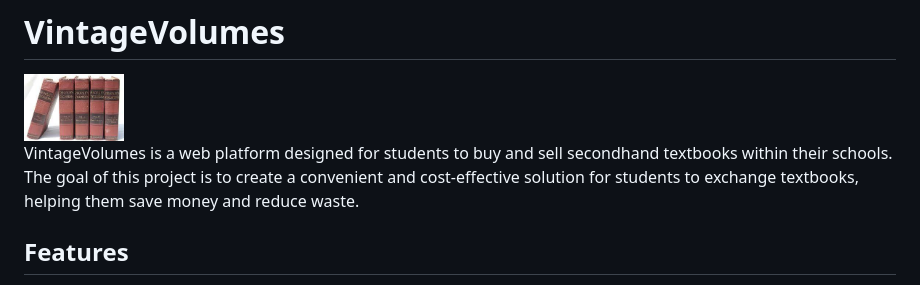
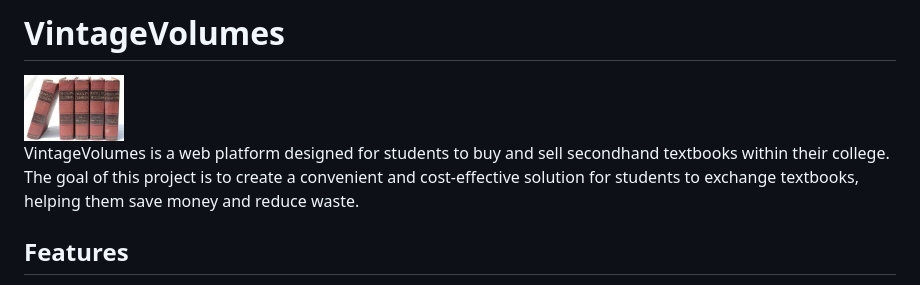
Before and after one commit to ganapa-sruthi-keerthi/VintageVolumes, a Markdown page: README.md, the part around the change. Drawn GitHub-style.

```diff
--- a/README.md
+++ b/README.md
@@ -1,7 +1,7 @@
 # VintageVolumes
 <img src="VintageVolumesLogo.jpg" alt="VintageVolumesLogo" width="100"/>
 
-VintageVolumes is a web platform designed for students to buy and sell secondhand textbooks within their schools. The goal of this project is to create a convenient and cost-effective solution for students to exchange textbooks, helping them save money and reduce waste.
+VintageVolumes is a web platform designed for students to buy and sell secondhand textbooks within their college. The goal of this project is to create a convenient and cost-effective solution for students to exchange textbooks, helping them save money and reduce waste.
 
 
 ## Features
```
